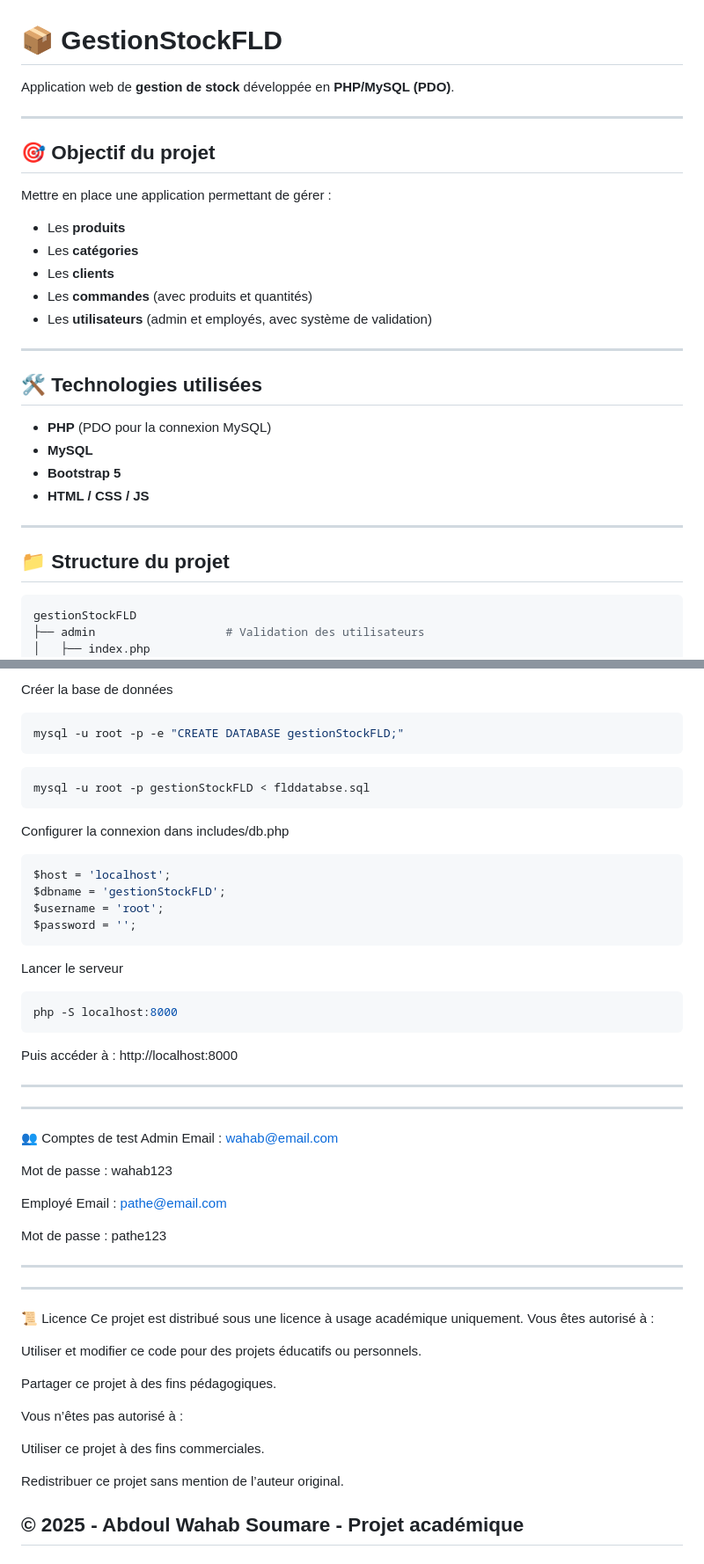
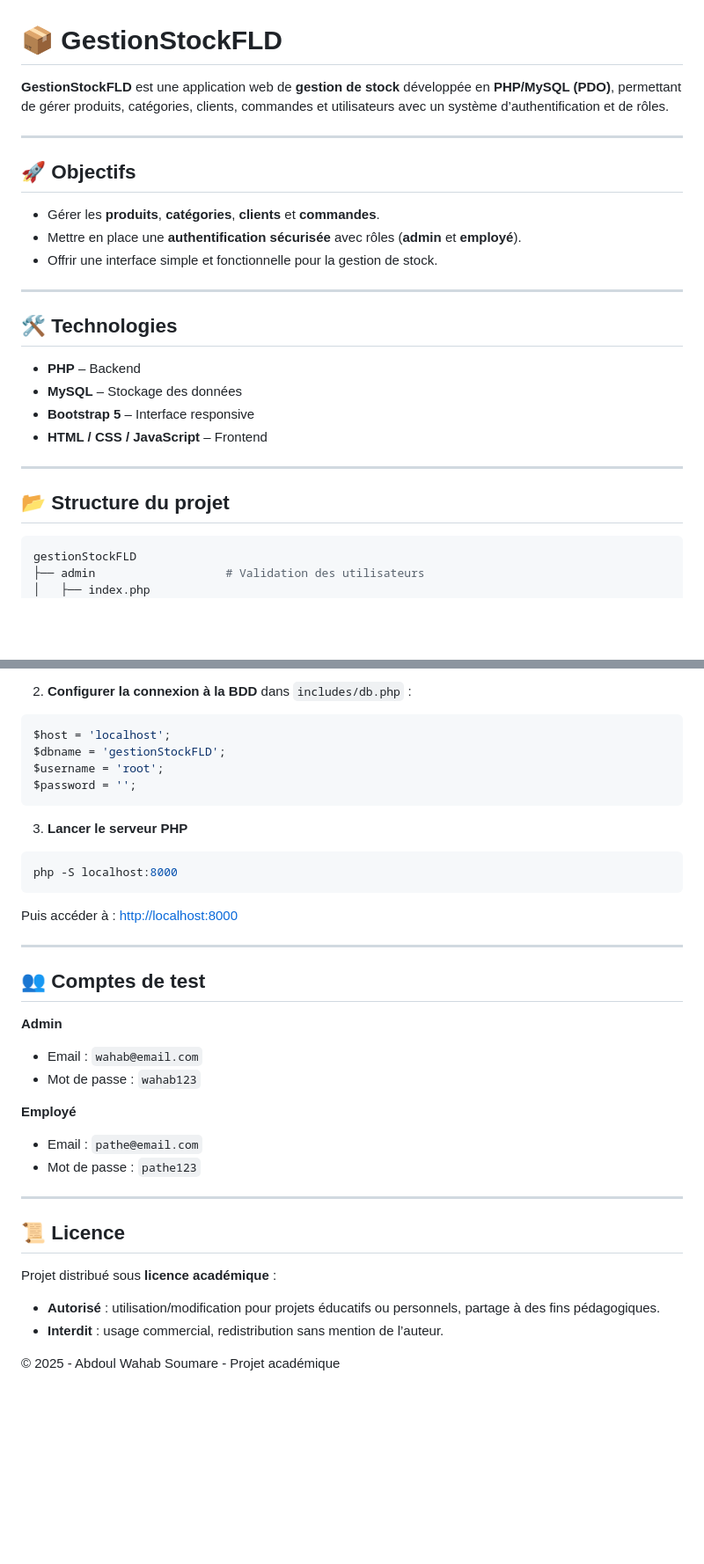
Before and after one commit to wahabsoumare/Gestion-Commande, a Markdown page: README.md, 2 parts joined by grey strips. Shown: that part at 88% size. Drawn GitHub-style; blank space fills up the shorter version.

````diff
--- a/README.md
+++ b/README.md
@@ -1,28 +1,27 @@
 # 📦 GestionStockFLD
 
-Application web de **gestion de stock** développée en **PHP/MySQL (PDO)**.
+**GestionStockFLD** est une application web de **gestion de stock** développée en **PHP/MySQL (PDO)**, permettant de gérer produits, catégories, clients, commandes et utilisateurs avec un système d’authentification et de rôles.
 
 ---
 
-## 🎯 Objectif du projet
-Mettre en place une application permettant de gérer :
-- Les **produits**
-- Les **catégories**
-- Les **clients**
-- Les **commandes** (avec produits et quantités)
-- Les **utilisateurs** (admin et employés, avec système de validation)
+## 🚀 Objectifs
+
+- Gérer les **produits**, **catégories**, **clients** et **commandes**.
+- Mettre en place une **authentification sécurisée** avec rôles (**admin** et **employé**).
+- Offrir une interface simple et fonctionnelle pour la gestion de stock.
 
 ---
 
-## 🛠 Technologies utilisées
-- **PHP** (PDO pour la connexion MySQL)
-- **MySQL**
-- **Bootstrap 5**
-- **HTML / CSS / JS**
+## 🛠️ Technologies
+
+- **PHP** – Backend
+- **MySQL** – Stockage des données
+- **Bootstrap 5** – Interface responsive
+- **HTML / CSS / JavaScript** – Frontend
 
 ---
 
-## 📁 Structure du projet
+## 📂 Structure du projet
 
 ```bash
 gestionStockFLD
@@ -146,15 +145,6 @@ cd gestionStockFLD
 ```
 
-Créer la base de données
-```bash
-mysql -u root -p -e "CREATE DATABASE gestionStockFLD;"
-```
-
-```bash
-mysql -u root -p gestionStockFLD < flddatabse.sql
-```
-
-Configurer la connexion dans includes/db.php
+2. **Configurer la connexion à la BDD** dans `includes/db.php` :
 ```php
 $host = 'localhost';
 $dbname = 'gestionStockFLD';
@@ -162,43 +152,30 @@ $username = 'root';
 $password = '';
 ```
 
-Lancer le serveur
+3. **Lancer le serveur PHP**
 ```bash
 php -S localhost:8000
 ```
-Puis accéder à : http://localhost:8000
+Puis accéder à : [http://localhost:8000](http://localhost:8000)
 
 ---
 
----
-👥 Comptes de test
-Admin
-Email : wahab@email.com
+## 👥 Comptes de test
 
-Mot de passe : wahab123
+**Admin**
+- Email : `wahab@email.com`
+- Mot de passe : `wahab123`
 
-Employé
-Email : pathe@email.com
-
-Mot de passe : pathe123
+**Employé**
+- Email : `pathe@email.com`
+- Mot de passe : `pathe123`
 
 ---
 
----
+## 📜 Licence
 
-📜 Licence
-Ce projet est distribué sous une licence à usage académique uniquement.
-Vous êtes autorisé à :
-
-Utiliser et modifier ce code pour des projets éducatifs ou personnels.
-
-Partager ce projet à des fins pédagogiques.
-
-Vous n’êtes pas autorisé à :
-
-Utiliser ce projet à des fins commerciales.
-
-Redistribuer ce projet sans mention de l’auteur original.
+Projet distribué sous **licence académique** :
+- **Autorisé** : utilisation/modification pour projets éducatifs ou personnels, partage à des fins pédagogiques.
+- **Interdit** : usage commercial, redistribution sans mention de l’auteur.
 
 © 2025 - Abdoul Wahab Soumare - Projet académique
----
````
Also changed, not shown: other parts of README.md (+26 -26 lines).
